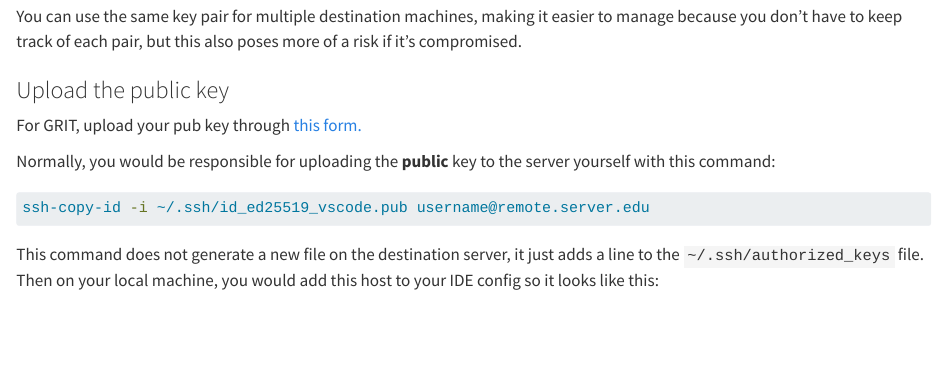
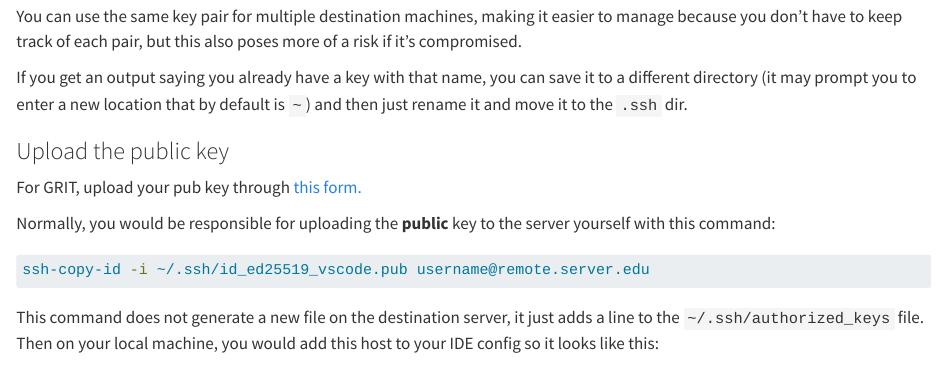
Before and after one commit to ryoliver-lab/lab-manual, a Quarto document (workflows.qmd): the page in a window 1100 px wide, from 910 px down. Rendered offline with R 4.5, knitr and Pandoc in place of Quarto, with nearby package versions; long lines of code are wrapped.

Commit message:
added to workflow documentation, SSH keys part

```diff
--- a/workflows.qmd
+++ b/workflows.qmd
@@ -31,6 +31,8 @@ ssh-keygen -t ed25519 -C "some_string"
 ![](images/2_files_generated.png)
 
 You can use the same key pair for multiple destination machines, making it easier to manage because you don't have to keep track of each pair, but this also poses more of a risk if it's compromised.
+
+If you get an output saying you already have a key with that name, you can save it to a different directory (it may prompt you to enter a new location that by default is `~`) and then just rename it and move it to the `.ssh` dir.
 
 ### Upload the public key
 
```
Also changed, not shown: docs/search.json, 3 other files.
